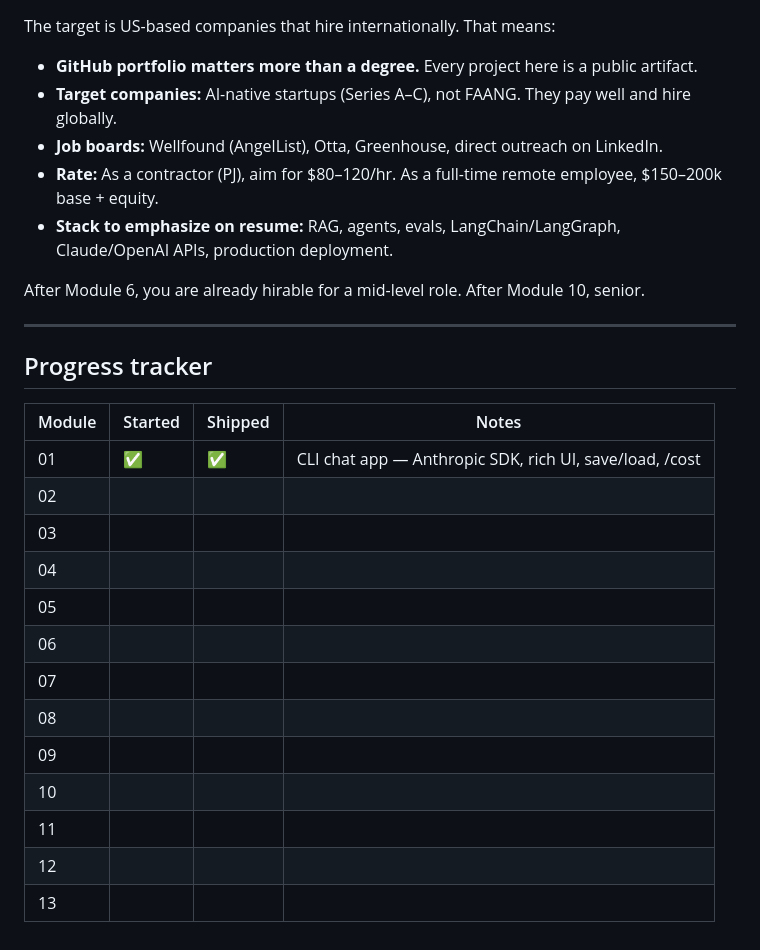
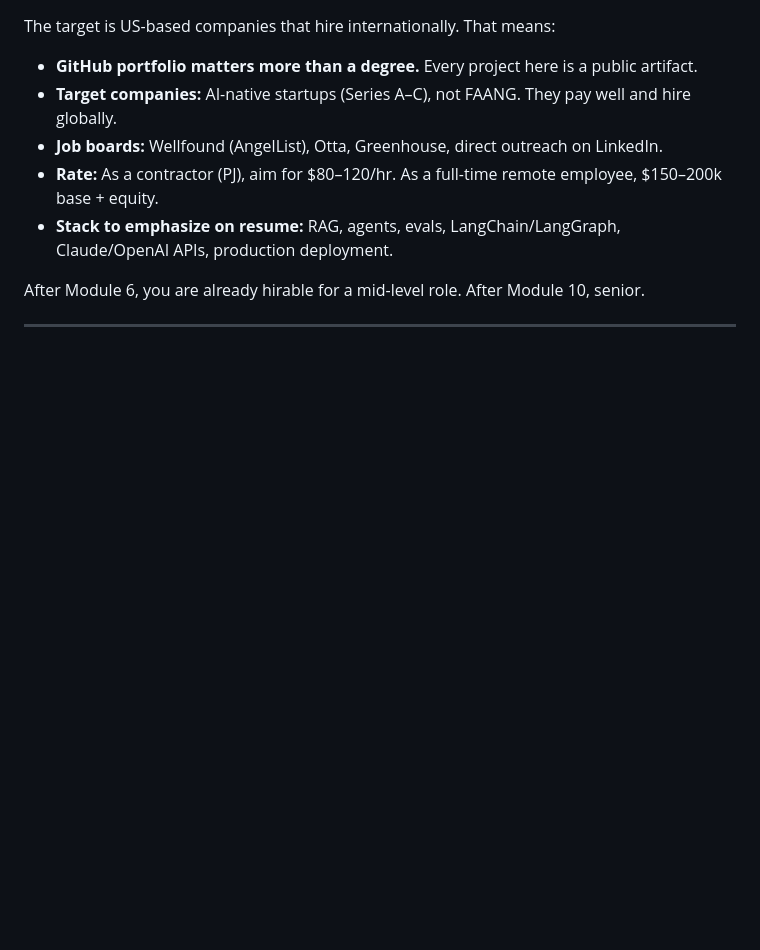
Before and after one commit to gusaiani/learning-ai-engineering, a Markdown page: README.md, the part around one of its changes. Rendered like a GitHub page; blank space fills up the shorter version.

```diff
--- a/README.md
+++ b/README.md
@@ -78,21 +78,3 @@ The target is US-based companies that hire internationally. That means:
 After Module 6, you are already hirable for a mid-level role. After Module 10, senior.
 
 ---
-
-## Progress tracker
-
-| Module | Started | Shipped | Notes |
-|--------|---------|---------|-------|
-| 01 | ✅ | ✅ | CLI chat app — Anthropic SDK, rich UI, save/load, /cost |
-| 02 | | | |
-| 03 | | | |
-| 04 | | | |
-| 05 | | | |
-| 06 | | | |
-| 07 | | | |
-| 08 | | | |
-| 09 | | | |
-| 10 | | | |
-| 11 | | | |
-| 12 | | | |
-| 13 | | | |
```
Also changed, not shown: other parts of README.md (+15 -15 lines).
